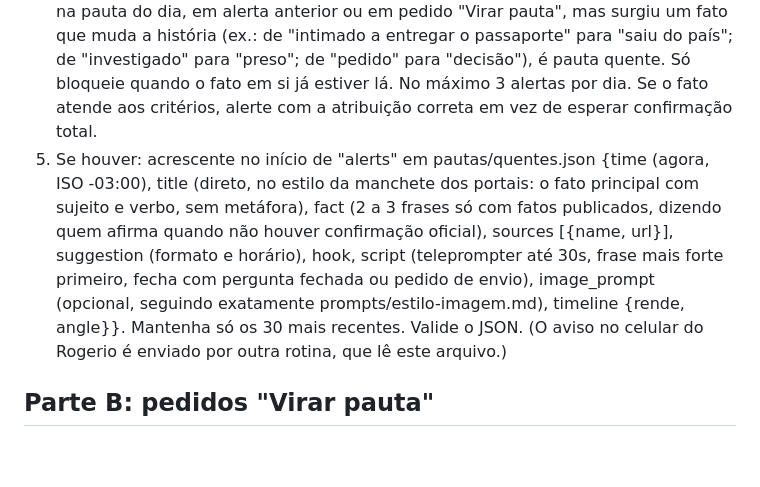
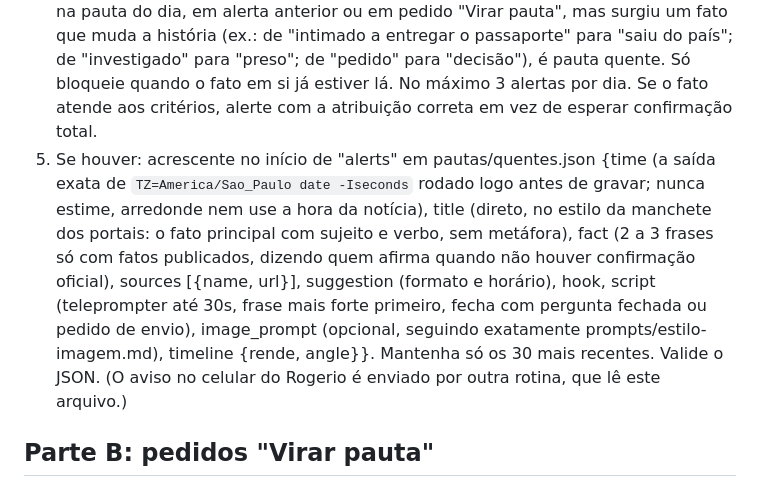
Before and after one commit to rogeriotpires-spec/instagram-dashboard, a Markdown page: prompts/quentes.md, the part around the change. Rendered like a GitHub page; blank space fills up the shorter version.

Commit message:
Pauta quente: hora do alerta sempre do comando date
Co-Authored-By: Claude Opus 5.5 <noreply@anthropic.com>
Claude-Session: https://claude.ai/code/session_018WWB9X43HMFehpWPtrAXgP

```diff
--- a/prompts/quentes.md
+++ b/prompts/quentes.md
@@ -21,7 +21,7 @@ Só crie ou altere pautas/quentes.json e pautas/sob-demanda.json. Scripts auxili
    c) O público dele vai cobrar uma reação. A decisão de alertar é pela RELEVÂNCIA do fato, nunca pelo lado que ele favorece: fato ruim para Flávio, Bolsonaro, o PL ou a direita também é pauta quente, e muitas vezes é o que mais exige reação rápida. A voz editorial (item 3 dela, cuidado com pontos desfavoráveis) vale para COMO escrever o alerta (enquadramento defensivo, sem críticas a eles), nunca para decidir SE alerta.
    d) Ainda não foi alertado. Desdobramento conta como fato novo: se o assunto já está na pauta do dia, em alerta anterior ou em pedido "Virar pauta", mas surgiu um fato que muda a história (ex.: de "intimado a entregar o passaporte" para "saiu do país"; de "investigado" para "preso"; de "pedido" para "decisão"), é pauta quente. Só bloqueie quando o fato em si já estiver lá.
    No máximo 3 alertas por dia. Se o fato atende aos critérios, alerte com a atribuição correta em vez de esperar confirmação total.
-5. Se houver: acrescente no início de "alerts" em pautas/quentes.json {time (agora, ISO -03:00), title (direto, no estilo da manchete dos portais: o fato principal com sujeito e verbo, sem metáfora), fact (2 a 3 frases só com fatos publicados, dizendo quem afirma quando não houver confirmação oficial), sources [{name, url}], suggestion (formato e horário), hook, script (teleprompter até 30s, frase mais forte primeiro, fecha com pergunta fechada ou pedido de envio), image_prompt (opcional, seguindo exatamente prompts/estilo-imagem.md), timeline {rende, angle}}. Mantenha só os 30 mais recentes. Valide o JSON. (O aviso no celular do Rogerio é enviado por outra rotina, que lê este arquivo.)
+5. Se houver: acrescente no início de "alerts" em pautas/quentes.json {time (a saída exata de `TZ=America/Sao_Paulo date -Iseconds` rodado logo antes de gravar; nunca estime, arredonde nem use a hora da notícia), title (direto, no estilo da manchete dos portais: o fato principal com sujeito e verbo, sem metáfora), fact (2 a 3 frases só com fatos publicados, dizendo quem afirma quando não houver confirmação oficial), sources [{name, url}], suggestion (formato e horário), hook, script (teleprompter até 30s, frase mais forte primeiro, fecha com pergunta fechada ou pedido de envio), image_prompt (opcional, seguindo exatamente prompts/estilo-imagem.md), timeline {rende, angle}}. Mantenha só os 30 mais recentes. Valide o JSON. (O aviso no celular do Rogerio é enviado por outra rotina, que lê este arquivo.)
 
 ## Parte B: pedidos "Virar pauta"
 6. Leia prompts/sob-demanda.md e execute-o (normalmente o site já atende na hora; aqui é a rede de segurança).
```
